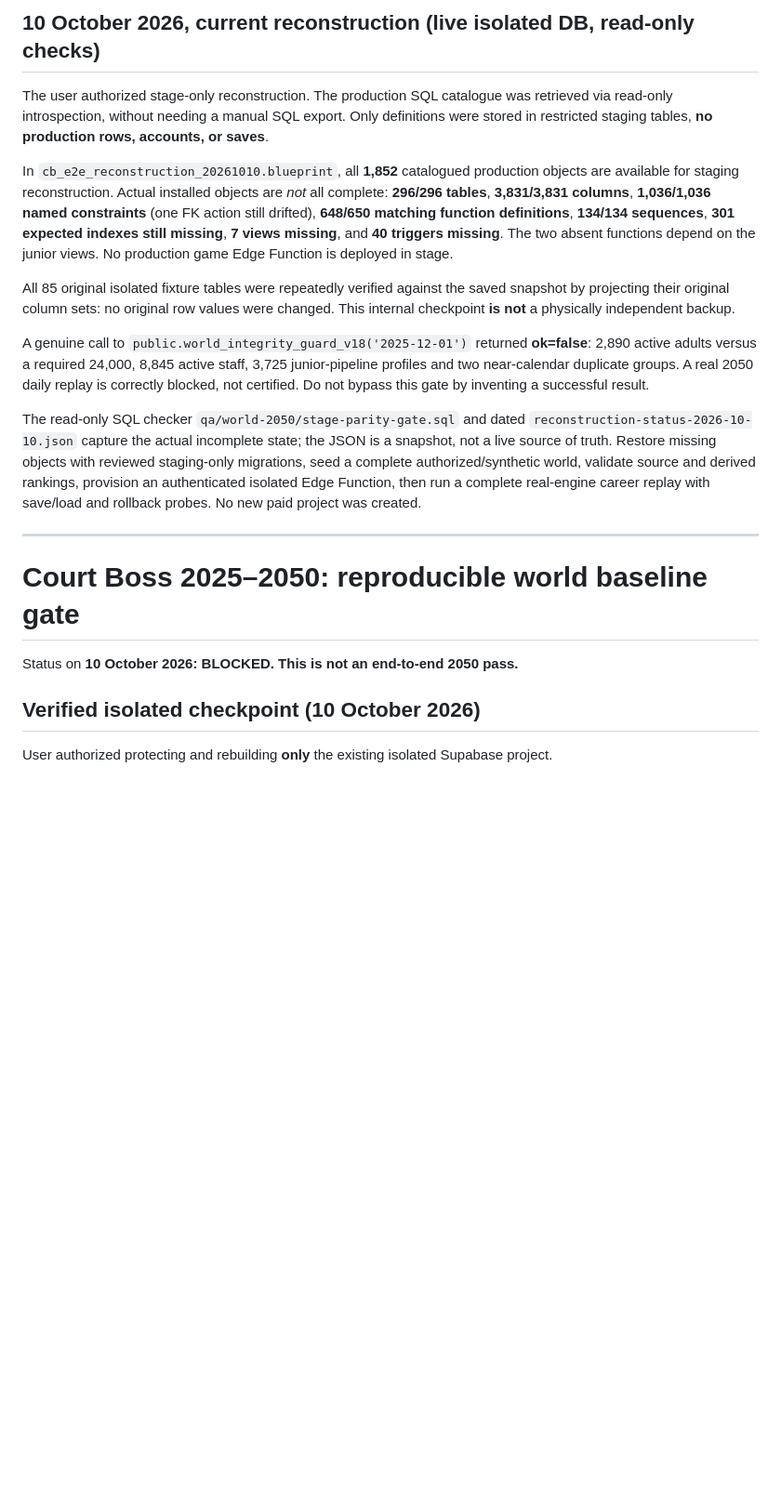
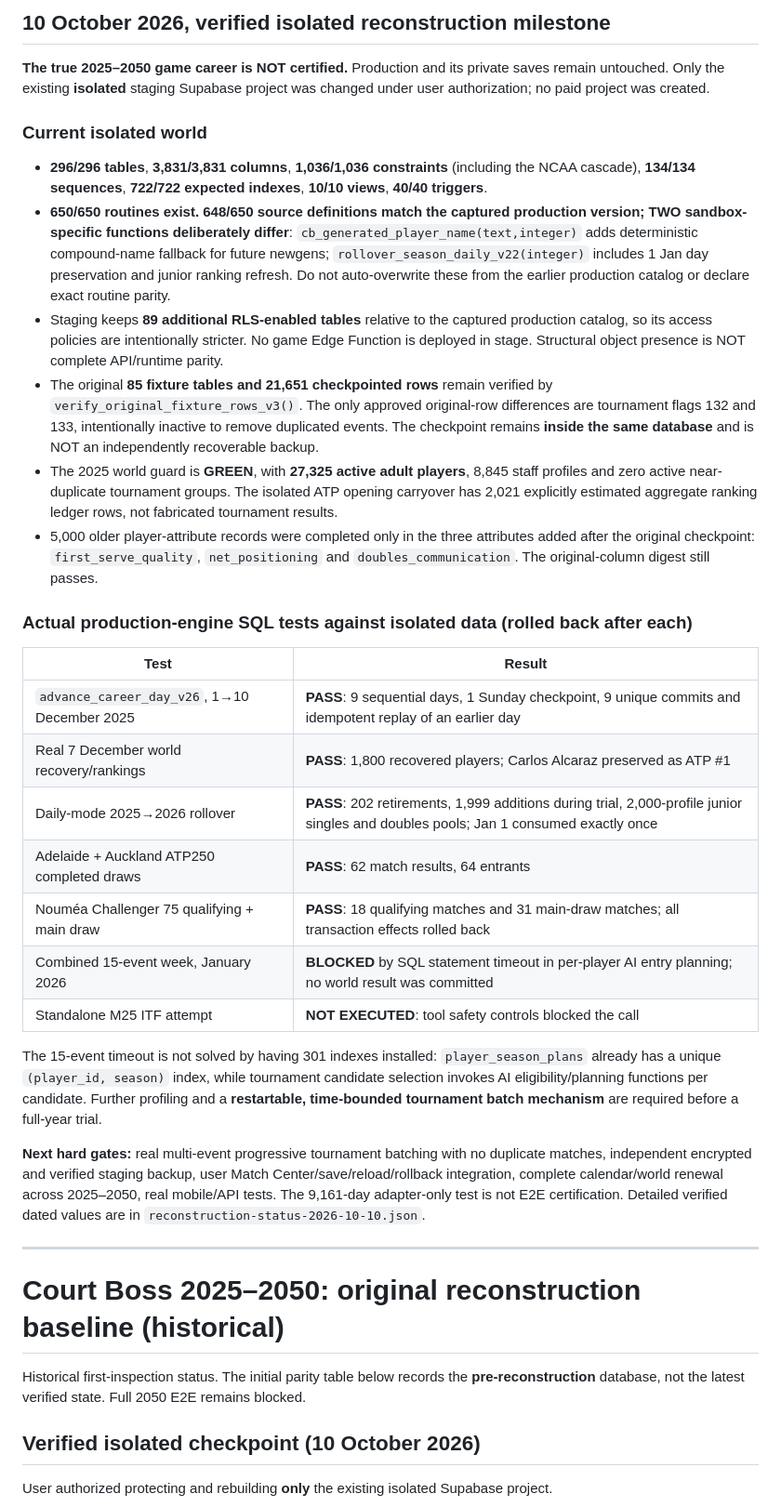
Before and after one commit to AnthonyLulu/Spotify-tracker, a Markdown page: qa/world-2050/README.md, the part around the change. Shown at 93% size. GitHub-like rendering; blank space fills up the shorter version.

Commit message:
docs(2050): record live SQL engine days, rollover, ATP/Challenger draws and 15-event timeout

```diff
--- a/qa/world-2050/README.md
+++ b/qa/world-2050/README.md
@@ -1,20 +1,38 @@
-## 10 October 2026, current reconstruction (live isolated DB, read-only checks)
+## 10 October 2026, verified isolated reconstruction milestone
 
-The user authorized stage-only reconstruction. The production SQL catalogue was retrieved via read-only introspection, without needing a manual SQL export. Only definitions were stored in restricted staging tables, **no production rows, accounts, or saves**.
+**The true 2025–2050 game career is NOT certified.** Production and its private saves remain untouched. Only the existing **isolated** staging Supabase project was changed under user authorization; no paid project was created.
 
-In `cb_e2e_reconstruction_20261010.blueprint`, all **1,852** catalogued production objects are available for staging reconstruction. Actual installed objects are *not* all complete: **296/296 tables**, **3,831/3,831 columns**, **1,036/1,036 named constraints** (one FK action still drifted), **648/650 matching function definitions**, **134/134 sequences**, **301 expected indexes still missing**, **7 views missing**, and **40 triggers missing**. The two absent functions depend on the junior views. No production game Edge Function is deployed in stage.
+### Current isolated world
 
-All 85 original isolated fixture tables were repeatedly verified against the saved snapshot by projecting their original column sets: no original row values were changed. This internal checkpoint **is not** a physically independent backup.
+- **296/296 tables**, **3,831/3,831 columns**, **1,036/1,036 constraints** (including the NCAA cascade), **134/134 sequences**, **722/722 expected indexes**, **10/10 views**, **40/40 triggers**.
+- **650/650 routines exist. 648/650 source definitions match the captured production version; TWO sandbox-specific functions deliberately differ**: `cb_generated_player_name(text,integer)` adds deterministic compound-name fallback for future newgens; `rollover_season_daily_v22(integer)` includes 1 Jan day preservation and junior ranking refresh. Do not auto-overwrite these from the earlier production catalog or declare exact routine parity.
+- Staging keeps **89 additional RLS-enabled tables** relative to the captured production catalog, so its access policies are intentionally stricter. No game Edge Function is deployed in stage. Structural object presence is NOT complete API/runtime parity.
+- The original **85 fixture tables and 21,651 checkpointed rows** remain verified by `verify_original_fixture_rows_v3()`. The only approved original-row differences are tournament flags 132 and 133, intentionally inactive to remove duplicated events. The checkpoint remains **inside the same database** and is NOT an independently recoverable backup.
+- The 2025 world guard is **GREEN**, with **27,325 active adult players**, 8,845 staff profiles and zero active near-duplicate tournament groups. The isolated ATP opening carryover has 2,021 explicitly estimated aggregate ranking ledger rows, not fabricated tournament results.
+- 5,000 older player-attribute records were completed only in the three attributes added after the original checkpoint: `first_serve_quality`, `net_positioning` and `doubles_communication`. The original-column digest still passes.
 
-A genuine call to `public.world_integrity_guard_v18('2025-12-01')` returned **ok=false**: 2,890 active adults versus a required 24,000, 8,845 active staff, 3,725 junior-pipeline profiles and two near-calendar duplicate groups. A real 2050 daily replay is correctly blocked, not certified. Do not bypass this gate by inventing a successful result.
+### Actual production-engine SQL tests against isolated data (rolled back after each)
 
-The read-only SQL checker `qa/world-2050/stage-parity-gate.sql` and dated `reconstruction-status-2026-10-10.json` capture the actual incomplete state; the JSON is a snapshot, not a live source of truth. Restore missing objects with reviewed staging-only migrations, seed a complete authorized/synthetic world, validate source and derived rankings, provision an authenticated isolated Edge Function, then run a complete real-engine career replay with save/load and rollback probes. No new paid project was created.
+| Test | Result |
+| --- | --- |
+| `advance_career_day_v26`, 1→10 December 2025 | **PASS**: 9 sequential days, 1 Sunday checkpoint, 9 unique commits and idempotent replay of an earlier day |
+| Real 7 December world recovery/rankings | **PASS**: 1,800 recovered players; Carlos Alcaraz preserved as ATP #1 |
+| Daily-mode 2025→2026 rollover | **PASS**: 202 retirements, 1,999 additions during trial, 2,000-profile junior singles and doubles pools; Jan 1 consumed exactly once |
+| Adelaide + Auckland ATP250 completed draws | **PASS**: 62 match results, 64 entrants |
+| Nouméa Challenger 75 qualifying + main draw | **PASS**: 18 qualifying matches and 31 main-draw matches; all transaction effects rolled back |
+| Combined 15-event week, January 2026 | **BLOCKED** by SQL statement timeout in per-player AI entry planning; no world result was committed |
+| Standalone M25 ITF attempt | **NOT EXECUTED**: tool safety controls blocked the call |
+
+The 15-event timeout is not solved by having 301 indexes installed: `player_season_plans` already has a unique `(player_id, season)` index, while tournament candidate selection invokes AI eligibility/planning functions per candidate. Further profiling and a **restartable, time-bounded tournament batch mechanism** are required before a full-year trial.
+
+**Next hard gates:** real multi-event progressive tournament batching with no duplicate matches, independent encrypted and verified staging backup, user Match Center/save/reload/rollback integration, complete calendar/world renewal across 2025–2050, real mobile/API tests. The 9,161-day adapter-only test is not E2E certification. Detailed verified dated values are in `reconstruction-status-2026-10-10.json`.
+
 
 ---
 
-# Court Boss 2025–2050: reproducible world baseline gate
+# Court Boss 2025–2050: original reconstruction baseline (historical)
 
-Status on **10 October 2026: BLOCKED. This is not an end-to-end 2050 pass.**
+Historical first-inspection status. The initial parity table below records the **pre-reconstruction** database, not the latest verified state. Full 2050 E2E remains blocked.
 
 ## Verified isolated checkpoint (10 October 2026)
 
```
